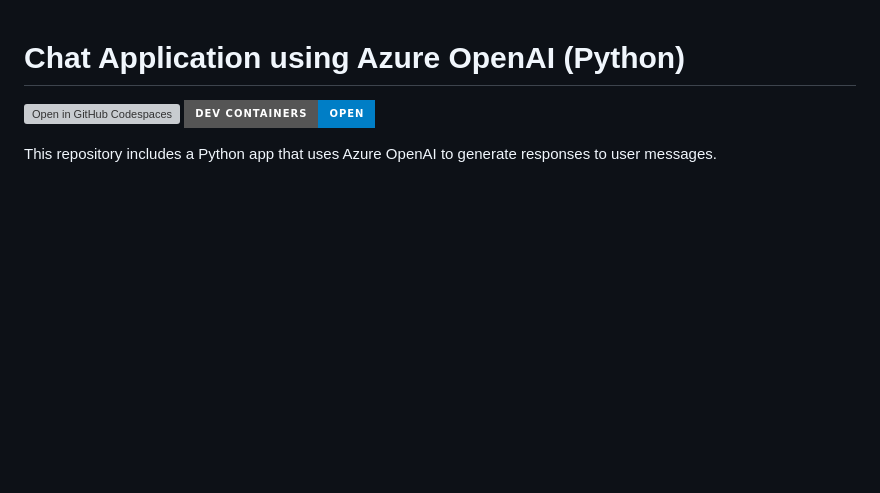
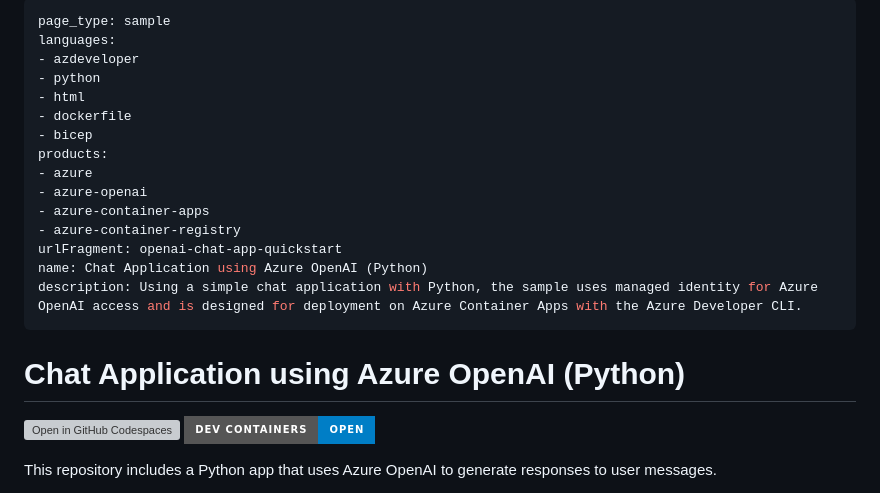
Before and after one commit to Azure-Samples/openai-chat-app-quickstart, a Markdown page: README.md, the part around the change. Drawn GitHub-style; badges without logos; blank space fills up the shorter version; grey boxes are pictures that could not be loaded.

Commit message:
add-metadata

```diff
--- a/README.md
+++ b/README.md
@@ -1,3 +1,22 @@
+---
+page_type: sample
+languages:
+- azdeveloper
+- python
+- html
+- dockerfile
+- bicep
+products:
+- azure
+- azure-openai
+- azure-container-apps
+- azure-container-registry
+urlFragment: openai-chat-app-quickstart
+name: Chat Application using Azure OpenAI (Python)
+description: Using a simple chat application with Python, the sample uses managed identity for Azure OpenAI access and is designed for deployment on Azure Container Apps with the Azure Developer CLI.
+---
+<!-- YAML front-matter schema: https://review.learn.microsoft.com/en-us/help/contribute/samples/process/onboarding?branch=main#supported-metadata-fields-for-readmemd -->
+
 # Chat Application using Azure OpenAI (Python)
 
 [![Open in GitHub Codespaces](https://github.com/codespaces/badge.svg)](https://codespaces.new/Azure-Samples/openai-chat-app-quickstart)
```
